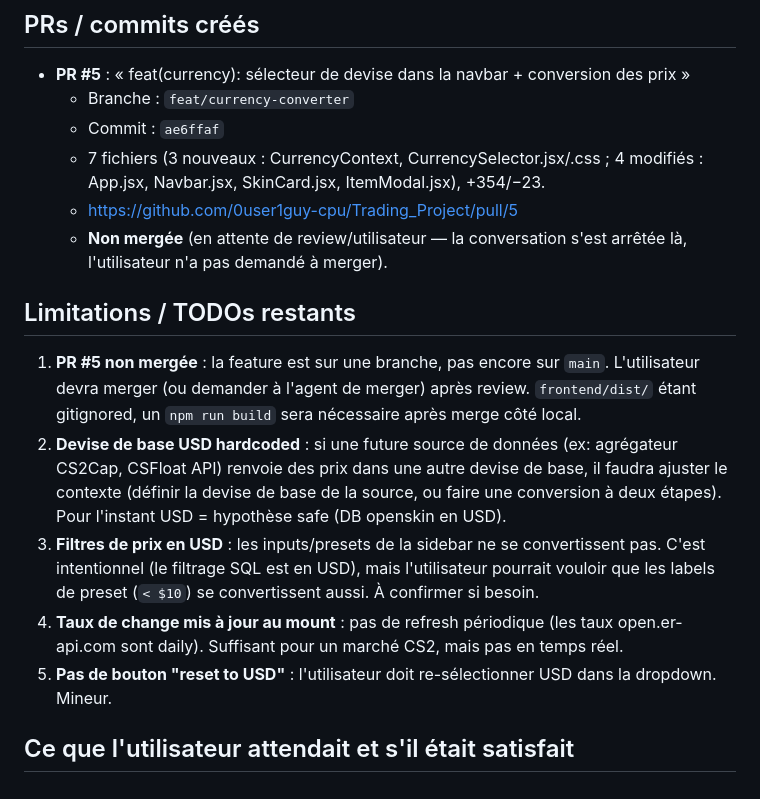
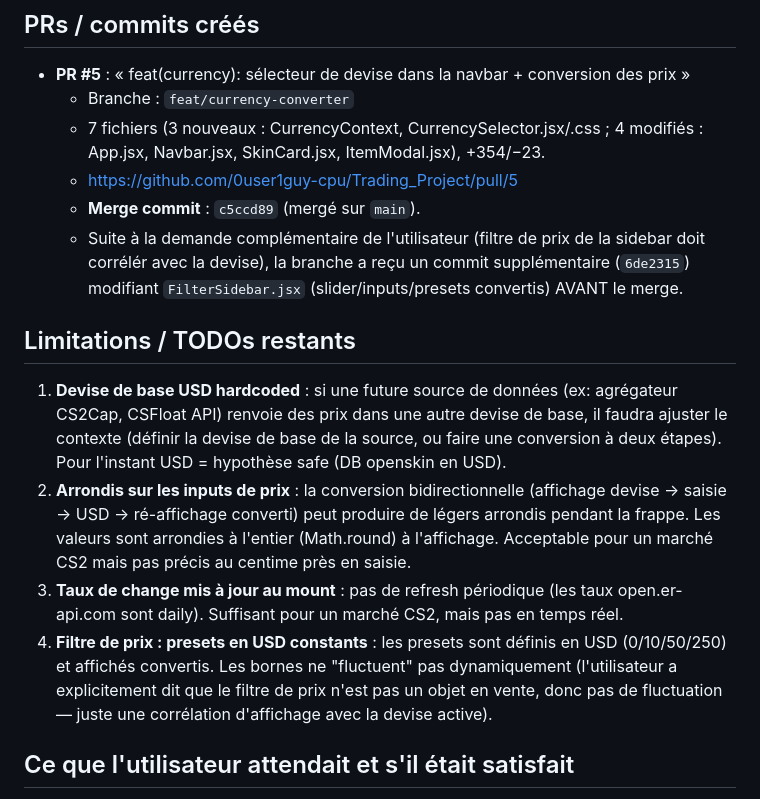
Before and after one commit to 0user1guy-cpu/Trading_Project, a Markdown page: memory/conv_04_selecteur-devises.md, the part around the change. Rendered like a GitHub page.

```diff
--- a/memory/conv_04_selecteur-devises.md
+++ b/memory/conv_04_selecteur-devises.md
@@ -62,18 +62,17 @@ USD, EUR, GBP, JPY, CNY, CAD, AUD, CHF, INR, BRL (10 monnaies). Chaque entrée :
 
 - **PR #5** : « feat(currency): sélecteur de devise dans la navbar + conversion des prix »
   - Branche : `feat/currency-converter`
-  - Commit : `ae6ffaf`
   - 7 fichiers (3 nouveaux : CurrencyContext, CurrencySelector.jsx/.css ; 4 modifiés : App.jsx, Navbar.jsx, SkinCard.jsx, ItemModal.jsx), +354/−23.
   - https://github.com/0user1guy-cpu/Trading_Project/pull/5
-  - **Non mergée** (en attente de review/utilisateur — la conversation s'est arrêtée là, l'utilisateur n'a pas demandé à merger).
+  - **Merge commit** : `c5ccd89` (mergé sur `main`).
+  - Suite à la demande complémentaire de l'utilisateur (filtre de prix de la sidebar doit corrélér avec la devise), la branche a reçu un commit supplémentaire (`6de2315`) modifiant `FilterSidebar.jsx` (slider/inputs/presets convertis) AVANT le merge.
 
 ## Limitations / TODOs restants
 
-1. **PR #5 non mergée** : la feature est sur une branche, pas encore sur `main`. L'utilisateur devra merger (ou demander à l'agent de merger) après review. `frontend/dist/` étant gitignored, un `npm run build` sera nécessaire après merge côté local.
-2. **Devise de base USD hardcoded** : si une future source de données (ex: agrégateur CS2Cap, CSFloat API) renvoie des prix dans une autre devise de base, il faudra ajuster le contexte (définir la devise de base de la source, ou faire une conversion à deux étapes). Pour l'instant USD = hypothèse safe (DB openskin en USD).
-3. **Filtres de prix en USD** : les inputs/presets de la sidebar ne se convertissent pas. C'est intentionnel (le filtrage SQL est en USD), mais l'utilisateur pourrait vouloir que les labels de preset (`< $10`) se convertissent aussi. À confirmer si besoin.
-4. **Taux de change mis à jour au mount** : pas de refresh périodique (les taux open.er-api.com sont daily). Suffisant pour un marché CS2, mais pas en temps réel.
-5. **Pas de bouton "reset to USD"** : l'utilisateur doit re-sélectionner USD dans la dropdown. Mineur.
+1. **Devise de base USD hardcoded** : si une future source de données (ex: agrégateur CS2Cap, CSFloat API) renvoie des prix dans une autre devise de base, il faudra ajuster le contexte (définir la devise de base de la source, ou faire une conversion à deux étapes). Pour l'instant USD = hypothèse safe (DB openskin en USD).
+2. **Arrondis sur les inputs de prix** : la conversion bidirectionnelle (affichage devise → saisie → USD → ré-affichage converti) peut produire de légers arrondis pendant la frappe. Les valeurs sont arrondies à l'entier (Math.round) à l'affichage. Acceptable pour un marché CS2 mais pas précis au centime près en saisie.
+3. **Taux de change mis à jour au mount** : pas de refresh périodique (les taux open.er-api.com sont daily). Suffisant pour un marché CS2, mais pas en temps réel.
+4. **Filtre de prix : presets en USD constants** : les presets sont définis en USD (0/10/50/250) et affichés convertis. Les bornes ne "fluctuent" pas dynamiquement (l'utilisateur a explicitement dit que le filtre de prix n'est pas un objet en vente, donc pas de fluctuation — juste une corrélation d'affichage avec la devise active).
 
 ## Ce que l'utilisateur attendait et s'il était satisfait
 
```
Also changed, not shown: lance/snapshot_conv01.md (+55 -27 lines).
